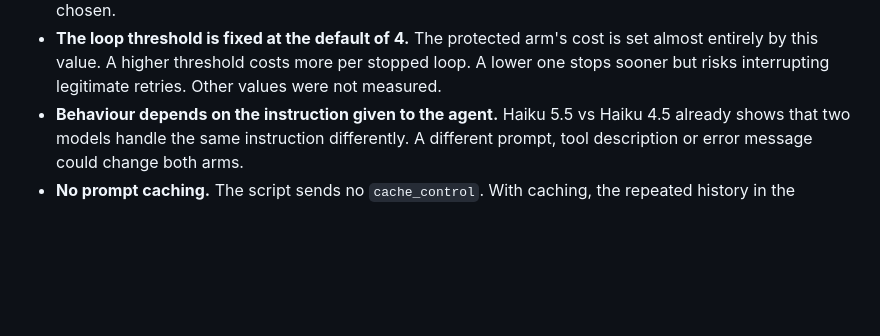
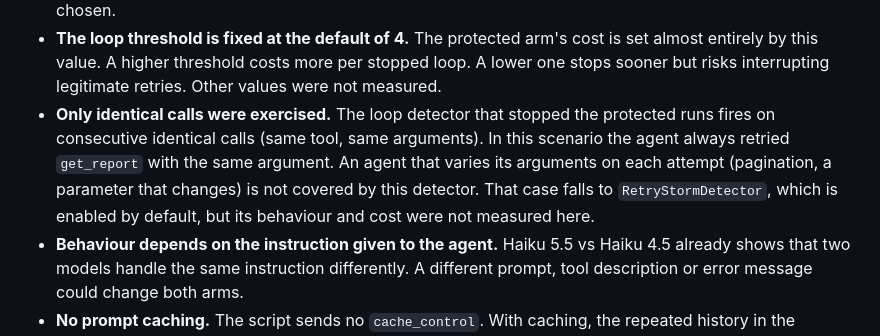
Before and after one commit to BOSSMETALIQUE/agentbrake, a Markdown page: docs/research/cost-measurement.md, the part around the change. Rendered like a GitHub page; blank space fills up the shorter version.

Commit message:
docs: note identical-call limitation in cost measurement
Co-Authored-By: Claude Opus 5.5 <noreply@anthropic.com>

```diff
--- a/docs/research/cost-measurement.md
+++ b/docs/research/cost-measurement.md
@@ -95,6 +95,13 @@ Read these before quoting any figure above.
   cost is set almost entirely by this value. A higher threshold costs more
   per stopped loop. A lower one stops sooner but risks interrupting
   legitimate retries. Other values were not measured.
+- **Only identical calls were exercised.** The loop detector that stopped
+  the protected runs fires on consecutive identical calls (same tool, same
+  arguments). In this scenario the agent always retried
+  `get_report` with the same argument. An agent that varies its arguments
+  on each attempt (pagination, a parameter that changes) is not covered by
+  this detector. That case falls to `RetryStormDetector`, which is enabled
+  by default, but its behaviour and cost were not measured here.
 - **Behaviour depends on the instruction given to the agent.** Haiku 5.5 vs
   Haiku 4.5 already shows that two models handle the same instruction
   differently. A different prompt, tool description or error message could
```
